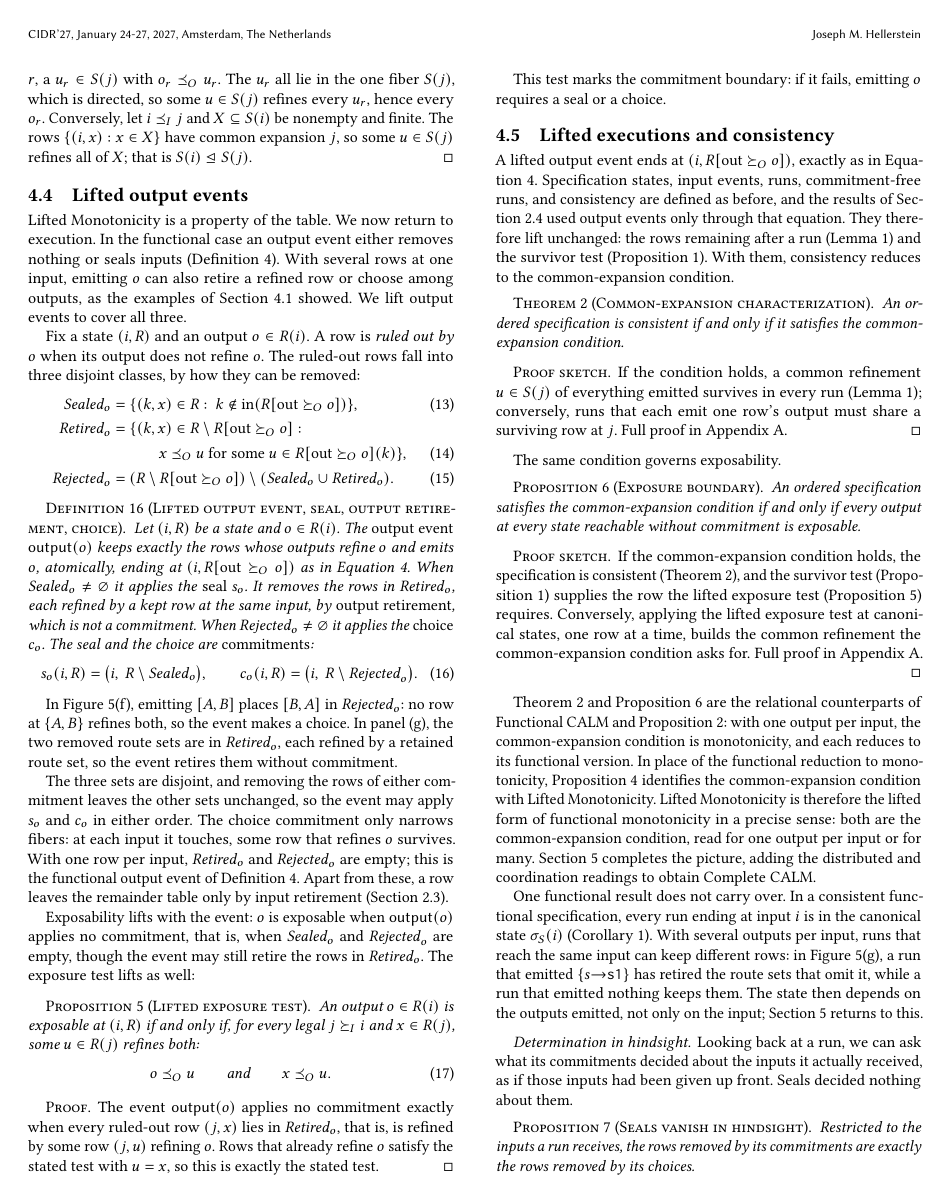
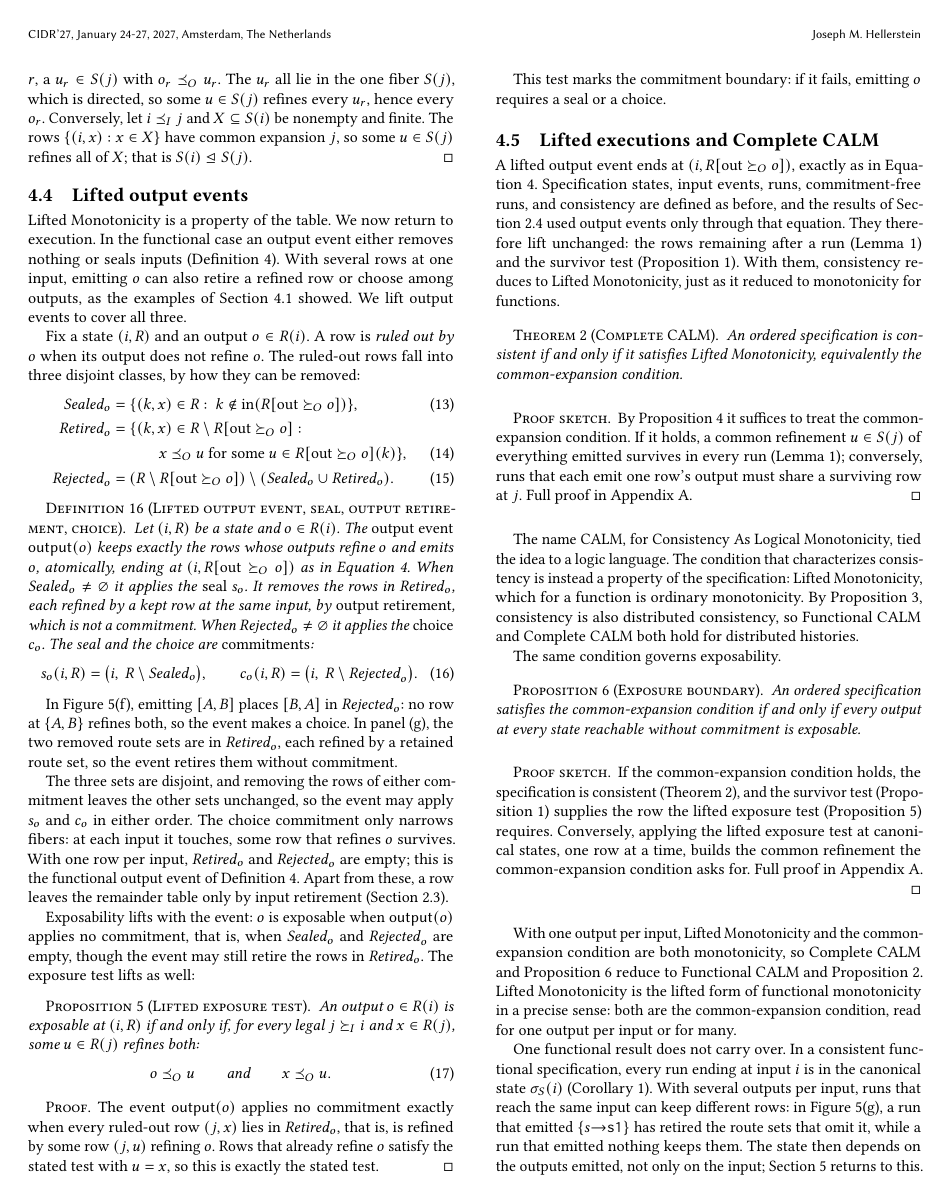
Before and after one commit to jhellerstein/coord-criterion, a LaTeX document (main.tex, which reads sections/ambiguous-specifications.tex, sections/complete-calm-cap.tex): page 10 of 33. Compiled offline with pdfLaTeX.

Commit message:
wip: Complete CALM stated and proved in §4.5; §5 retitled Coordination and Complete CAP

```diff
--- a/sections/ambiguous-specifications.tex
+++ b/sections/ambiguous-specifications.tex
@@ -345,8 +344,9 @@ test with $u=x$, so this is exactly the stated test.
 This test marks the commitment boundary: if it fails, emitting $o$ requires a
 seal or a choice.
 
-\subsection{Lifted executions and consistency}
+\subsection{Lifted executions and Complete CALM}
 \label{sec:relational-executions}
+\label{sec:complete-calm-theorem}
 
 A lifted output event ends at $(i,R[\mathrm{out}\OutputGe o])$, exactly as in
 Equation~\ref{eq:output-action}.  Specification states, input events, runs,
@@ -355,17 +355,27 @@ of Section~\ref{sec:determination} used output events only through that
 equation.  They therefore lift unchanged: the rows remaining after a run
 (Lemma~\ref{lem:run-residual}) and the survivor test
 (Proposition~\ref{prop:confluence}).  With them, consistency
-reduces to the common-\indesc condition.
+reduces to Lifted Monotonicity, just as it reduced to monotonicity for
+functions.
 
-\begin{theorem}[Common-\indesc characterization]
+\begin{theorem}[Complete CALM]
+\label{thm:complete-calm}
 \label{thm:common-refinement}
-An ordered specification is consistent if and only if it satisfies the
-common-\indesc condition.
+An ordered specification is consistent if and only if it satisfies Lifted
+Monotonicity, equivalently the common-\indesc condition.
 \end{theorem}
 
 \begin{proof}[Proof sketch]
-If the condition holds, a common refinement $u\in S(j)$ of everything emitted survives in every run (Lemma~\ref{lem:run-residual}); conversely, runs that each emit one row's output must share a surviving row at $j$.  Full proof in Appendix~\ref{app:proofs}.
+By Proposition~\ref{prop:lifted-monotonicity-decomposition} it suffices to
+treat the common-\indesc condition.  If it holds, a common refinement $u\in S(j)$ of everything emitted survives in every run (Lemma~\ref{lem:run-residual}); conversely, runs that each emit one row's output must share a surviving row at $j$.  Full proof in Appendix~\ref{app:proofs}.
 \end{proof}
+
+The name CALM, for Consistency As Logical Monotonicity, tied the idea to a
+logic language.  The condition that characterizes consistency is instead a
+property of the specification: Lifted Monotonicity, which for a function is
+ordinary monotonicity.  By Proposition~\ref{prop:distributed-consistency},
+consistency is also distributed consistency, so Functional CALM and Complete
+CALM both hold for distributed histories.
 
 The same condition governs exposability.
 
@@ -385,17 +395,12 @@ lifted exposure test at canonical states, one row at a time, builds the common
 Appendix~\ref{app:proofs}.
 \end{proof}
 
-Theorem~\ref{thm:common-refinement} and Proposition~\ref{prop:exposure-boundary}
-are the relational counterparts of Functional CALM and
-Proposition~\ref{prop:functional-exposure-boundary}: with one output per
-input, the common-\indesc condition is monotonicity, and each reduces to its
-functional version.  In place of the functional reduction to monotonicity,
-Proposition~\ref{prop:lifted-monotonicity-decomposition} identifies the
-common-\indesc condition with Lifted Monotonicity.  Lifted Monotonicity is
-therefore the lifted form of functional monotonicity in a precise sense: both
-are the common-\indesc condition, read for one output per input or for many.
-Section~\ref{sec:complete-calm} completes the picture, adding the distributed
-and coordination readings to obtain Complete CALM.
+With one output per input, Lifted Monotonicity and the common-\indesc
+condition are both monotonicity, so Complete CALM and
+Proposition~\ref{prop:exposure-boundary} reduce to Functional CALM and
+Proposition~\ref{prop:functional-exposure-boundary}.  Lifted Monotonicity is
+the lifted form of functional monotonicity in a precise sense: both are the
+common-\indesc condition, read for one output per input or for many.
 
 One functional result does not carry over.  In a consistent functional
 specification, every run ending at input $i$ is in the canonical state
--- a/sections/complete-calm-cap.tex
+++ b/sections/complete-calm-cap.tex
@@ -294 +272,0 @@ Items~(1) and~(3) are equivalent by
-Proposition~\ref{prop:distributed-consistency}.  By
```
Also changed, not shown: sections/distributed-execution.tex (+1 -1 lines), sections/ambiguous-specifications.tex (7 more changed lines), sections/complete-calm-cap.tex (52 more changed lines).
